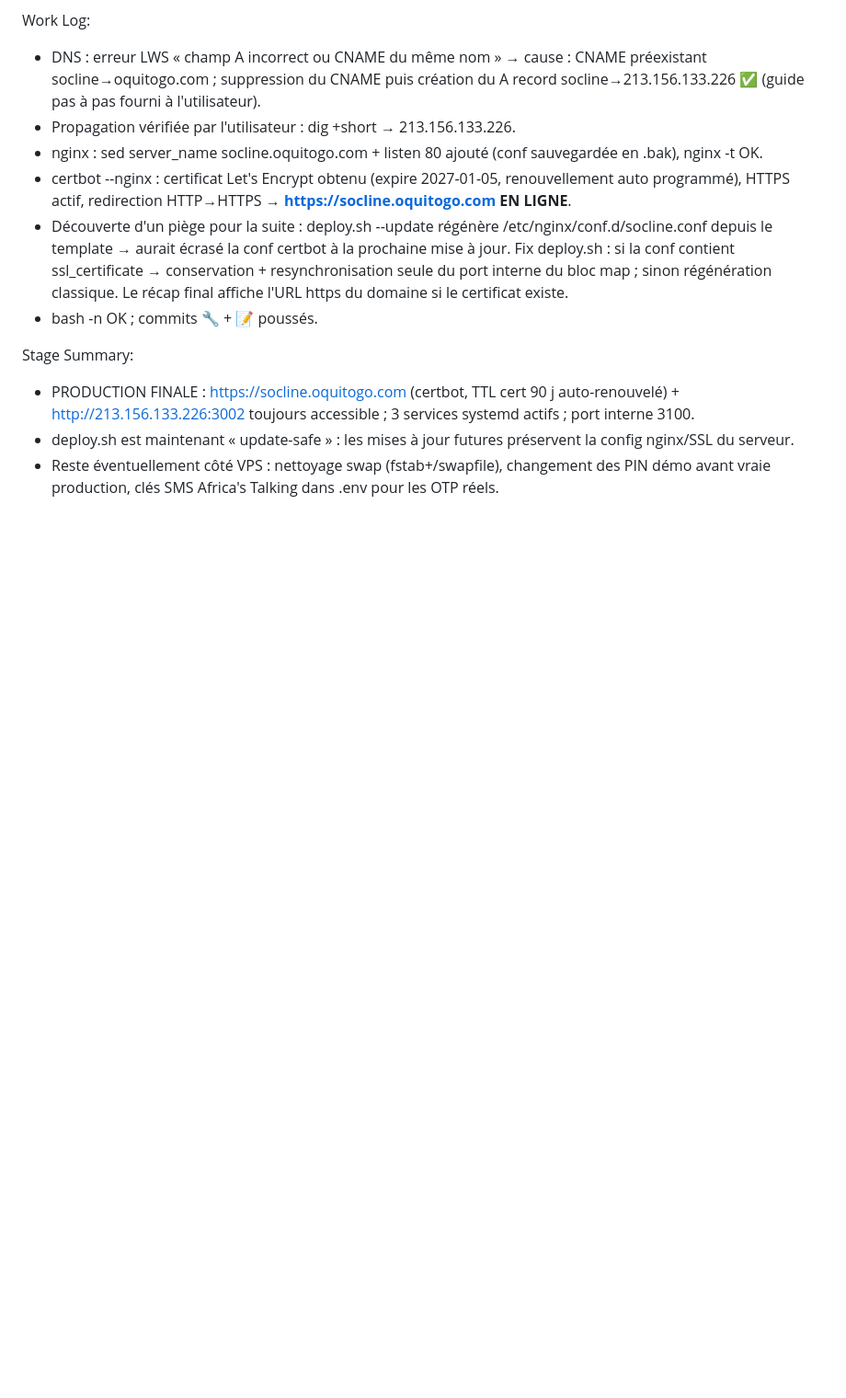
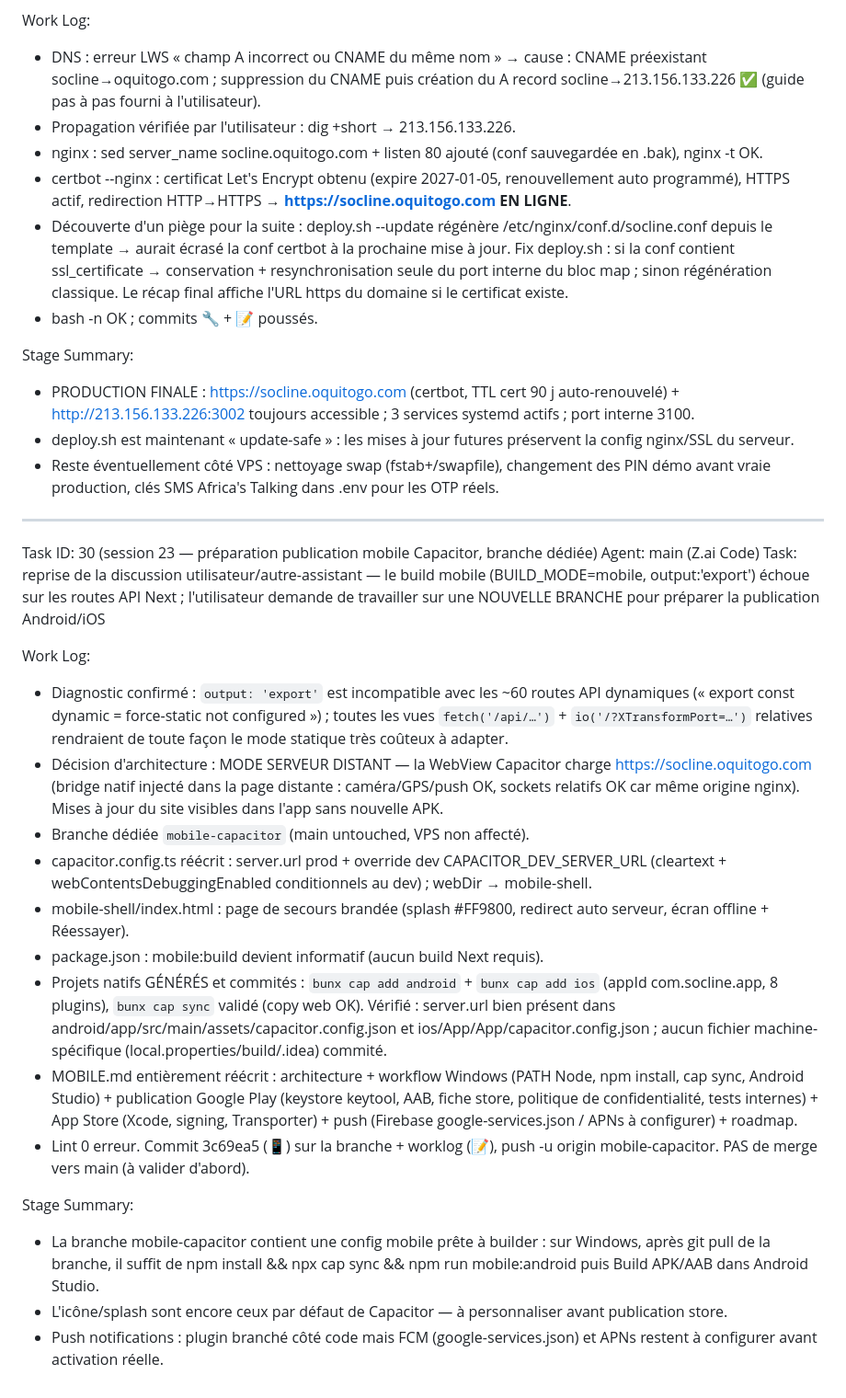
Before and after one commit to blunaantoine/socline, a Markdown page: worklog.md, the part around the change. Shown at 92% size. Rendered like a GitHub page; blank space fills up the shorter version.

Commit message:
📝 Worklog : Task 30 — branche mobile-capacitor : mode serveur distant + projets natifs

```diff
--- a/worklog.md
+++ b/worklog.md
@@ -814,3 +814,24 @@ Stage Summary:
 - PRODUCTION FINALE : https://socline.oquitogo.com (certbot, TTL cert 90 j auto-renouvelé) + http://213.156.133.226:3002 toujours accessible ; 3 services systemd actifs ; port interne 3100.
 - deploy.sh est maintenant « update-safe » : les mises à jour futures préservent la config nginx/SSL du serveur.
 - Reste éventuellement côté VPS : nettoyage swap (fstab+/swapfile), changement des PIN démo avant vraie production, clés SMS Africa's Talking dans .env pour les OTP réels.
+
+---
+Task ID: 30 (session 23 — préparation publication mobile Capacitor, branche dédiée)
+Agent: main (Z.ai Code)
+Task: reprise de la discussion utilisateur/autre-assistant — le build mobile (BUILD_MODE=mobile, output:'export') échoue sur les routes API Next ; l'utilisateur demande de travailler sur une NOUVELLE BRANCHE pour préparer la publication Android/iOS
+
+Work Log:
+- Diagnostic confirmé : `output: 'export'` est incompatible avec les ~60 routes API dynamiques (« export const dynamic = force-static not configured ») ; toutes les vues `fetch('/api/…')` + `io('/?XTransformPort=…')` relatives rendraient de toute façon le mode statique très coûteux à adapter.
+- Décision d'architecture : MODE SERVEUR DISTANT — la WebView Capacitor charge https://socline.oquitogo.com (bridge natif injecté dans la page distante : caméra/GPS/push OK, sockets relatifs OK car même origine nginx). Mises à jour du site visibles dans l'app sans nouvelle APK.
+- Branche dédiée `mobile-capacitor` (main untouched, VPS non affecté).
+- capacitor.config.ts réécrit : server.url prod + override dev CAPACITOR_DEV_SERVER_URL (cleartext + webContentsDebuggingEnabled conditionnels au dev) ; webDir → mobile-shell.
+- mobile-shell/index.html : page de secours brandée (splash #FF9800, redirect auto serveur, écran offline + Réessayer).
+- package.json : mobile:build devient informatif (aucun build Next requis).
+- Projets natifs GÉNÉRÉS et commités : `bunx cap add android` + `bunx cap add ios` (appId com.socline.app, 8 plugins), `bunx cap sync` validé (copy web OK). Vérifié : server.url bien présent dans android/app/src/main/assets/capacitor.config.json et ios/App/App/capacitor.config.json ; aucun fichier machine-spécifique (local.properties/build/.idea) commité.
+- MOBILE.md entièrement réécrit : architecture + workflow Windows (PATH Node, npm install, cap sync, Android Studio) + publication Google Play (keystore keytool, AAB, fiche store, politique de confidentialité, tests internes) + App Store (Xcode, signing, Transporter) + push (Firebase google-services.json / APNs à configurer) + roadmap.
+- Lint 0 erreur. Commit 3c69ea5 (📱) sur la branche + worklog (📝), push -u origin mobile-capacitor. PAS de merge vers main (à valider d'abord).
+
+Stage Summary:
+- La branche mobile-capacitor contient une config mobile prête à builder : sur Windows, après git pull de la branche, il suffit de npm install && npx cap sync && npm run mobile:android puis Build APK/AAB dans Android Studio.
+- L'icône/splash sont encore ceux par défaut de Capacitor — à personnaliser avant publication store.
+- Push notifications : plugin branché côté code mais FCM (google-services.json) et APNs restent à configurer avant activation réelle.
```
